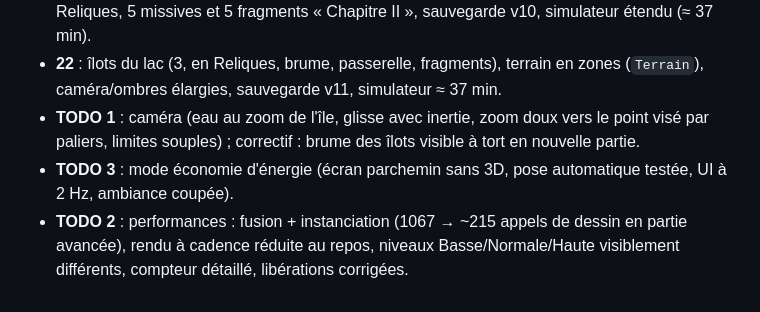
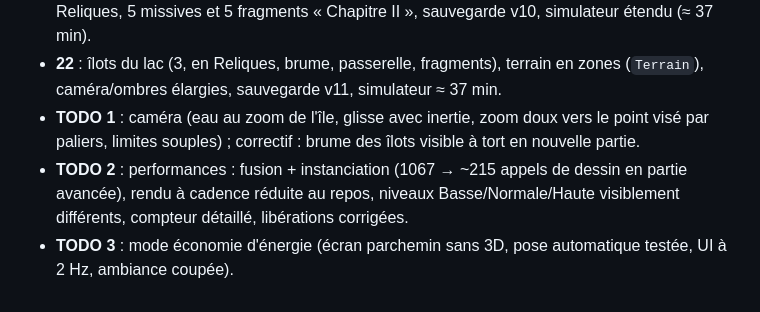
Before and after one commit to Aftra1/Jeux_3D_farming, a Markdown page: CLAUDE.md, the part around the change. Rendered like a GitHub page.

Commit message:
CLAUDE.md : journal dans l'ordre
Co-Authored-By: Claude Opus 5.5 <noreply@anthropic.com>
Claude-Session: https://claude.ai/code/session_01425LLCyf1WUvGTZxgaaHVh

```diff
--- a/CLAUDE.md
+++ b/CLAUDE.md
@@ -639,5 +639,5 @@ Résolution interne : facteur `scale = floor(petit côté physique / 180)`, puis
 - **21** : chapitre II : Embarcadère (bord de l'eau, barque animée, 3 Présages → 1 Relique), Reliques, 5 missives et 5 fragments « Chapitre II », sauvegarde v10, simulateur étendu (≈ 37 min).
 - **22** : îlots du lac (3, en Reliques, brume, passerelle, fragments), terrain en zones (`Terrain`), caméra/ombres élargies, sauvegarde v11, simulateur ≈ 37 min.
 - **TODO 1** : caméra (eau au zoom de l'île, glisse avec inertie, zoom doux vers le point visé par paliers, limites souples) ; correctif : brume des îlots visible à tort en nouvelle partie.
+- **TODO 2** : performances : fusion + instanciation (1067 → ~215 appels de dessin en partie avancée), rendu à cadence réduite au repos, niveaux Basse/Normale/Haute visiblement différents, compteur détaillé, libérations corrigées.
 - **TODO 3** : mode économie d'énergie (écran parchemin sans 3D, pose automatique testée, UI à 2 Hz, ambiance coupée).
-- **TODO 2** : performances : fusion + instanciation (1067 → ~215 appels de dessin en partie avancée), rendu à cadence réduite au repos, niveaux Basse/Normale/Haute visiblement différents, compteur détaillé, libérations corrigées.
```
